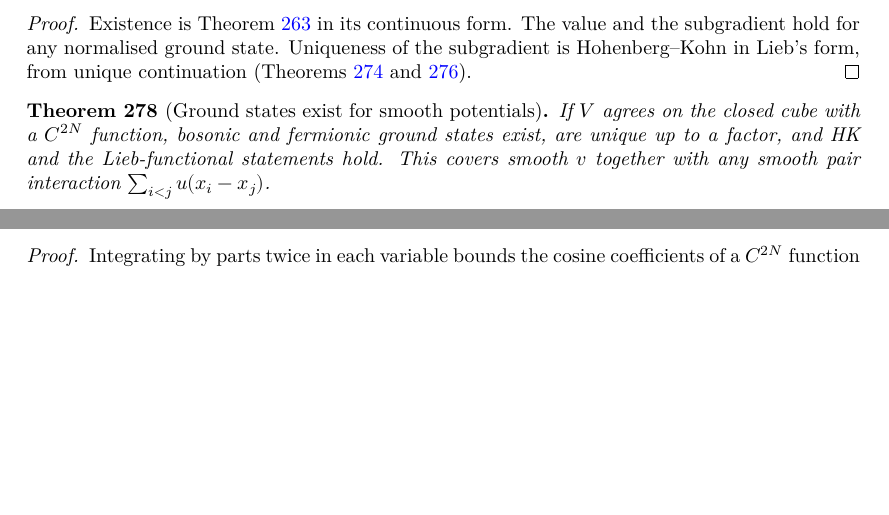
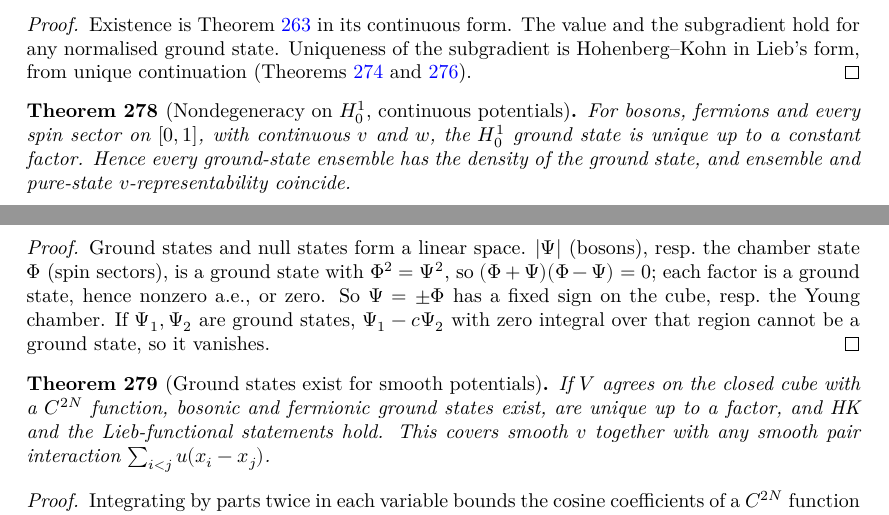
Before and after one commit to hyllios/lean_dft, a LaTeX thesis (blueprint/src/print.tex, which reads blueprint/src/chapters/continuum.tex): two parts of pages 54 and 55 of 58, joined at a grey line, cut so that both start at the same text, the shorter picture padded with empty space. Compiled offline with XeLaTeX.

Commit message:
Line: nondegeneracy and pure = ensemble on H¹₀ for continuous potentials
gs_eq_or_neg and gs_unique_of_sign (abstract, from unique continuation); with |Ψ| and the
chamber state PhiY: gs_unique_W (bosons, fermions), gs_unique_WY (spin sectors),
gs_unique_SD, exists_unique_gs_W_cont, ensDens_iff_W_cont, ensVRep_iff_W_cont. General
ground-state and v-representability lemmas move to General/HK and General/VRep.

Co-Authored-By: Claude Opus 5.5 <noreply@anthropic.com>

```diff
--- a/blueprint/src/chapters/continuum.tex
+++ b/blueprint/src/chapters/continuum.tex
@@ -804,6 +804,23 @@ invariant under relabelling, and $V=\sum_k v(x_k)+w$ is the total potential.
   (Theorems~\ref{thm:line_ucp_bos} and~\ref{thm:line_ucp_fer}).
 \end{proof}
 
+\begin{theorem}[Nondegeneracy on $H^1_0$, continuous potentials]
+  \label{thm:line_nondeg_cont}
+  \lean{DFT.Continuum.isGS_add_smul, DFT.Continuum.gs_eq_or_neg, DFT.Continuum.gs_unique_of_sign, DFT.Continuum.Line.gs_sign_W_bos, DFT.Continuum.Line.gs_unique_W_bos, DFT.Continuum.Line.gs_sign_WY, DFT.Continuum.Line.gs_unique_WY, DFT.Continuum.Line.gs_unique_W_fer, DFT.Continuum.Line.gs_unique_W, DFT.Continuum.Line.exists_unique_gs_W_cont, DFT.Continuum.Line.exists_unique_gs_WY, DFT.Continuum.Line.ensDens_iff_W_cont, DFT.Continuum.Line.ensVRep_iff_W_cont, DFT.Continuum.Line.ensDens_iff_WY}
+  \leanok
+  \uses{thm:line_ucp_bos, thm:line_ucp_young, thm:line_ucp_fer}
+  For bosons, fermions and every spin sector on $[0,1]$, with continuous $v$ and $w$, the $H^1_0$ ground state is
+  unique up to a constant factor. Hence every ground-state ensemble has the density of the ground state, and
+  ensemble and pure-state $v$-representability coincide.
+\end{theorem}
+\begin{proof}
+  \leanok
+  Ground states and null states form a linear space. $|\Psi|$ (bosons), resp.\ the chamber state $\Phi$ (spin sectors),
+  is a ground state with $\Phi^2=\Psi^2$, so $(\Phi+\Psi)(\Phi-\Psi)=0$; each factor is a ground state, hence nonzero a.e.,
+  or zero. So $\Psi=\pm\Phi$ has a fixed sign on the cube, resp.\ the Young chamber. If $\Psi_1,\Psi_2$ are ground
+  states, $\Psi_1-c\Psi_2$ with zero integral over that region cannot be a ground state, so it vanishes.
+\end{proof}
+
 \begin{theorem}[Ground states exist for smooth potentials]
   \label{thm:line_smooth}
   \lean{DFT.Continuum.Sine.coef_decay, DFT.Continuum.Sine.kernel_of_smooth, DFT.Continuum.Sine.exists_isGS_kernel, DFT.Continuum.Sine.exists_isGS_smooth, DFT.Continuum.Sine.exists_unique_gs_smooth, DFT.Continuum.Sine.hk_line_smooth, DFT.Continuum.Sine.lieb_line_smooth, DFT.Continuum.Sine.hk_line_pair, DFT.Continuum.Sine.lieb_line_pair, DFT.Continuum.Sine.exists_unique_gs_pair, DFT.Continuum.Sine.hk_line_mirror, DFT.Continuum.Sine.lieb_line_mirror}
```
Also changed, not shown: docs/formalization-log.md (+15 -0 lines), blueprint/src/chapters/continuum.tex (2 more changed lines), 7 other files.
